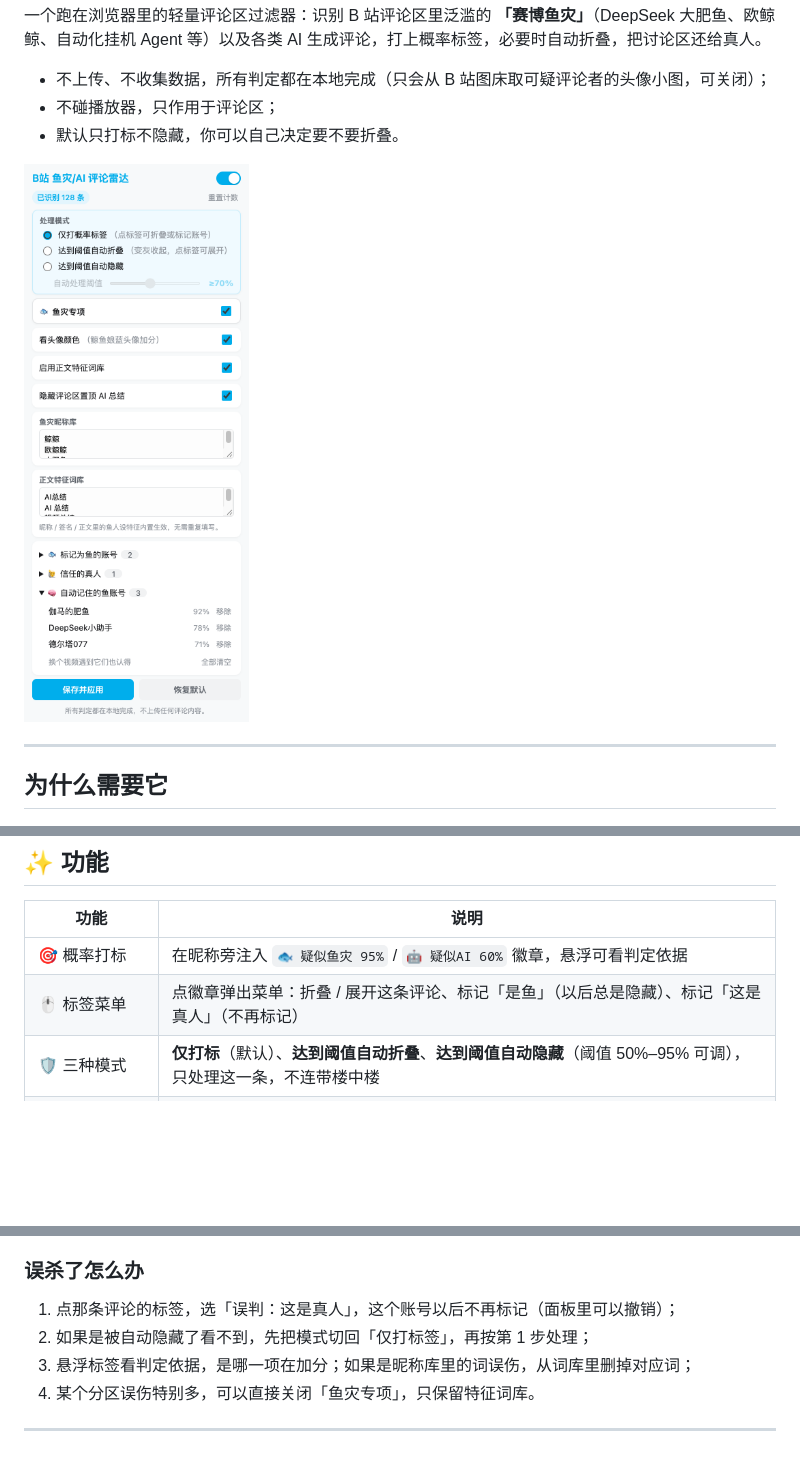
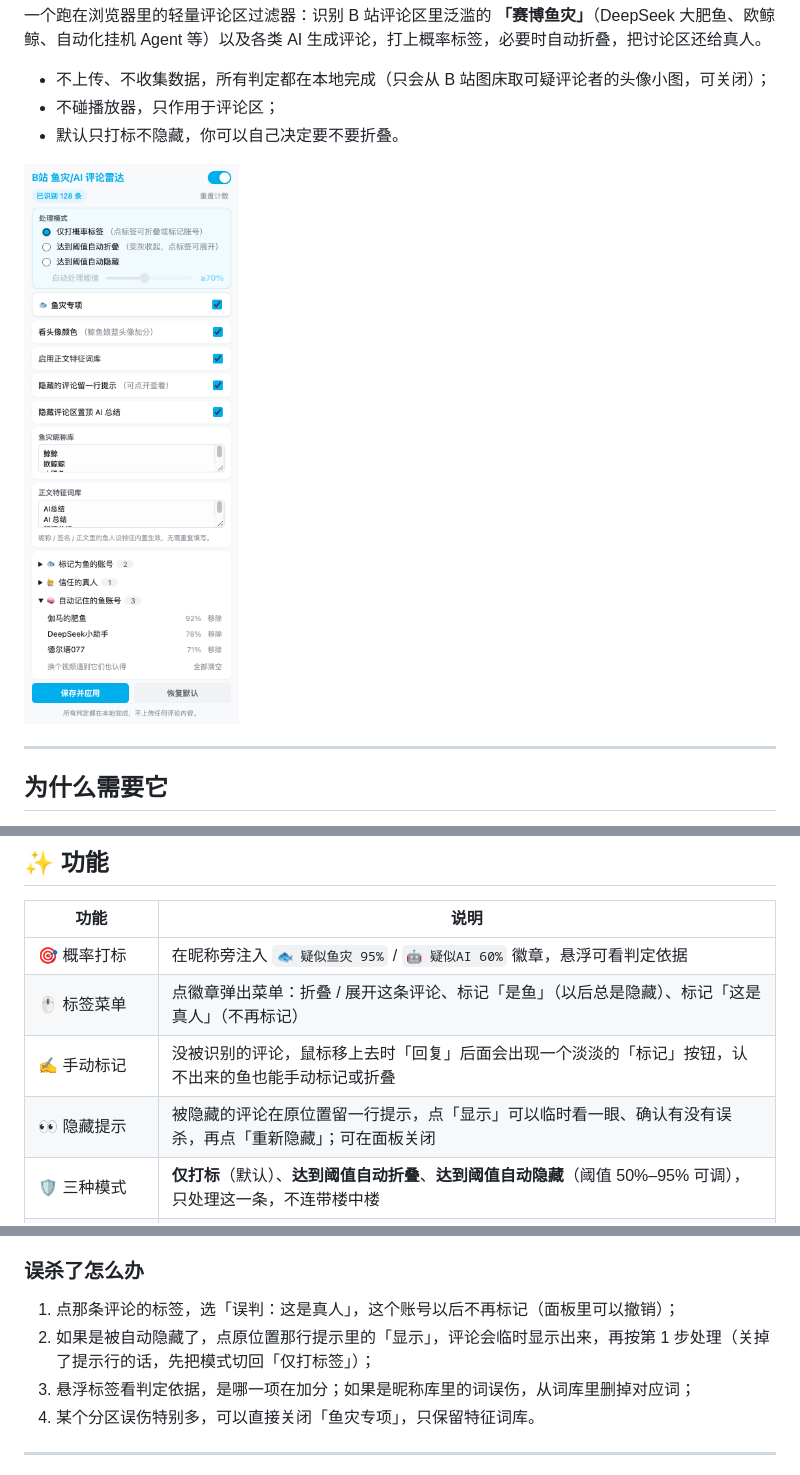
Before and after one commit to Mrgaols/bili-ai-comment-filter, a Markdown page: README.md, 3 parts joined by grey strips. Rendered like a GitHub page; pictures changed too: docs/popup.png; blank space fills up the shorter version.

```diff
--- a/README.md
+++ b/README.md
@@ -28,6 +28,8 @@
 | --- | --- |
 | 🎯 概率打标 | 在昵称旁注入 `🐟 疑似鱼灾 95%` / `🤖 疑似AI 60%` 徽章，悬浮可看判定依据 |
 | 🖱️ 标签菜单 | 点徽章弹出菜单：折叠 / 展开这条评论、标记「是鱼」（以后总是隐藏）、标记「这是真人」（不再标记） |
+| ✍️ 手动标记 | 没被识别的评论，鼠标移上去时「回复」后面会出现一个淡淡的「标记」按钮，认不出来的鱼也能手动标记或折叠 |
+| 👀 隐藏提示 | 被隐藏的评论在原位置留一行提示，点「显示」可以临时看一眼、确认有没有误杀，再点「重新隐藏」；可在面板关闭 |
 | 🛡️ 三种模式 | **仅打标**（默认）、**达到阈值自动折叠**、**达到阈值自动隐藏**（阈值 50%–95% 可调），只处理这一条，不连带楼中楼 |
 | 🐟 鱼灾专项 | 昵称（「某某的肥鱼」等）、签名（「这是一只AI」「账号交给大肥鱼保管了」）、等级、正文人设、开头 @ 主人汇报、被回复点名「人机」，可单独关闭 |
 | 🎨 头像颜色 | 已经有可疑信号的评论再看一眼头像，鲸鱼娘那种大片蓝色加分；单独不会打标，可单独关闭 |
@@ -98,7 +101,7 @@ git clone https://github.com/Mrgaols/bili-ai-comment-filter.git
 ### 误杀了怎么办
 
 1. 点那条评论的标签，选「误判：这是真人」，这个账号以后不再标记（面板里可以撤销）；
-2. 如果是被自动隐藏了看不到，先把模式切回「仅打标签」，再按第 1 步处理；
+2. 如果是被自动隐藏了，点原位置那行提示里的「显示」，评论会临时显示出来，再按第 1 步处理（关掉了提示行的话，先把模式切回「仅打标签」）；
 3. 悬浮标签看判定依据，是哪一项在加分；如果是昵称库里的词误伤，从词库里删掉对应词；
 4. 某个分区误伤特别多，可以直接关闭「鱼灾专项」，只保留特征词库。
 
```
Also changed, not shown: other parts of README.md (+2 -1 lines), 8 other files.
